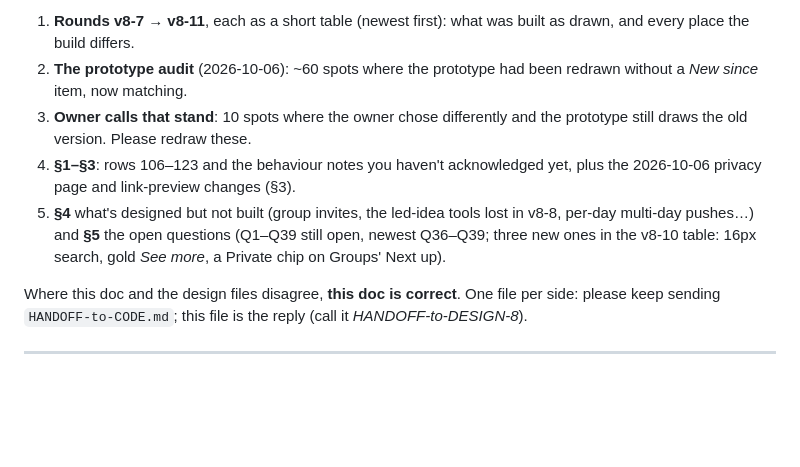
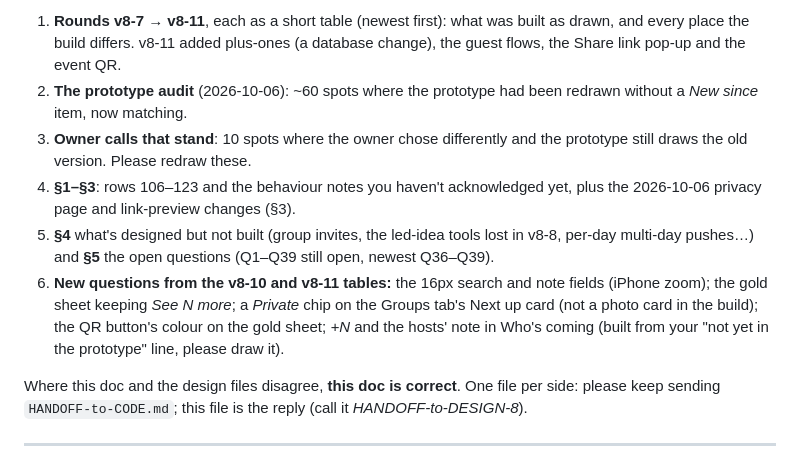
Before and after one commit to esshaughn/sparkhub, a Markdown page: HANDOFF-to-DESIGN.md, the part around one of its changes. Drawn GitHub-style; blank space fills up the shorter version.

Commit message:
HANDOFF-to-DESIGN: Start here covers v8-11 and the new questions from v8-10/v8-11
Co-Authored-By: Claude Opus 5.5 <noreply@anthropic.com>

```diff
--- a/HANDOFF-to-DESIGN.md
+++ b/HANDOFF-to-DESIGN.md
@@ -14,9 +14,10 @@ Your last catch-up was *HANDOFF-to-DESIGN-7* (baseline v8-6). Everything below i
 
-1. **Rounds v8-7 → v8-11**, each as a short table (newest first): what was built as drawn, and every place the build differs.
+1. **Rounds v8-7 → v8-11**, each as a short table (newest first): what was built as drawn, and every place the build differs. v8-11 added plus-ones (a database change), the guest flows, the Share link pop-up and the event QR.
 2. **The prototype audit** (2026-10-06): ~60 spots where the prototype had been redrawn without a *New since* item, now matching.
 3. **Owner calls that stand**: 10 spots where the owner chose differently and the prototype still draws the old version. Please redraw these.
 4. **§1–§3**: rows 106–123 and the behaviour notes you haven't acknowledged yet, plus the 2026-10-06 privacy page and link-preview changes (§3).
-5. **§4** what's designed but not built (group invites, the led-idea tools lost in v8-8, per-day multi-day pushes…) and **§5** the open questions (Q1–Q39 still open, newest Q36–Q39; three new ones in the v8-10 table: 16px search, gold *See more*, a Private chip on Groups' Next up).
+5. **§4** what's designed but not built (group invites, the led-idea tools lost in v8-8, per-day multi-day pushes…) and **§5** the open questions (Q1–Q39 still open, newest Q36–Q39).
+6. **New questions from the v8-10 and v8-11 tables:** the 16px search and note fields (iPhone zoom); the gold sheet keeping *See N more*; a *Private* chip on the Groups tab's Next up card (not a photo card in the build); the QR button's colour on the gold sheet; *+N* and the hosts' note in Who's coming (built from your "not yet in the prototype" line, please draw it).
 
 Where this doc and the design files disagree, **this doc is correct**. One file per side: please keep sending `HANDOFF-to-CODE.md`; this file is the reply (call it *HANDOFF-to-DESIGN-8*).
 
```
Also changed, not shown: other parts of HANDOFF-to-DESIGN.md (+1 -1 lines).
